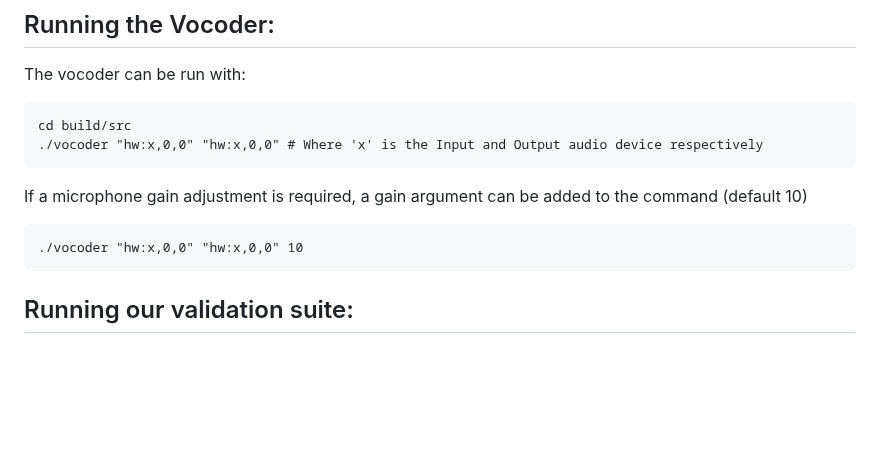
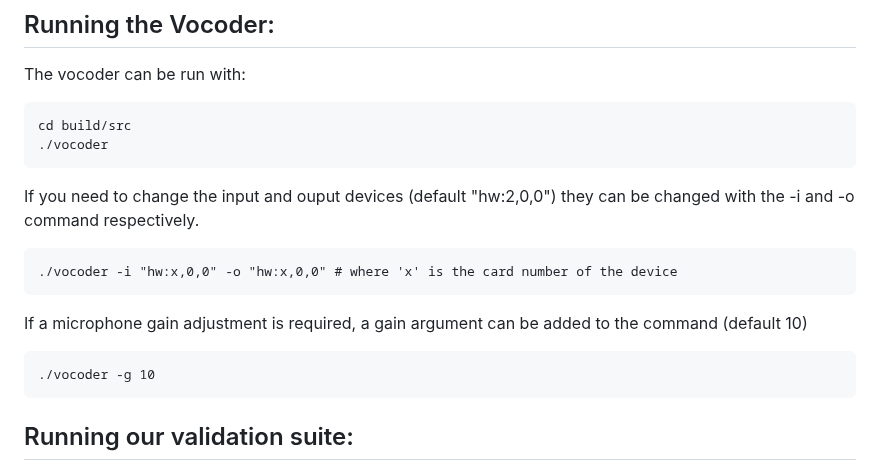
Before and after one commit to daft-engineers/vocoder, a Markdown page: README.md, the part around the change. Rendered like a GitHub page; blank space fills up the shorter version.

Commit message:
clarified optional arguments

````diff
--- a/README.md
+++ b/README.md
@@ -90,11 +90,16 @@ The vocoder can be run with:
 <!-- Add arguments things, I mention microphone gain higher up-->
 ```
 cd build/src
-./vocoder "hw:x,0,0" "hw:x,0,0" # Where 'x' is the Input and Output audio device respectively
+./vocoder
 ```
+If you need to change the input and ouput devices (default "hw:2,0,0") they can be changed with the -i and -o command respectively.
+```
+./vocoder -i "hw:x,0,0" -o "hw:x,0,0" # where 'x' is the card number of the device
+```
+
 If a microphone gain adjustment is required, a gain argument can be added to the command (default 10)
 ```
-./vocoder "hw:x,0,0" "hw:x,0,0" 10
+./vocoder -g 10
 ```
 
 ## Running our validation suite:
````
